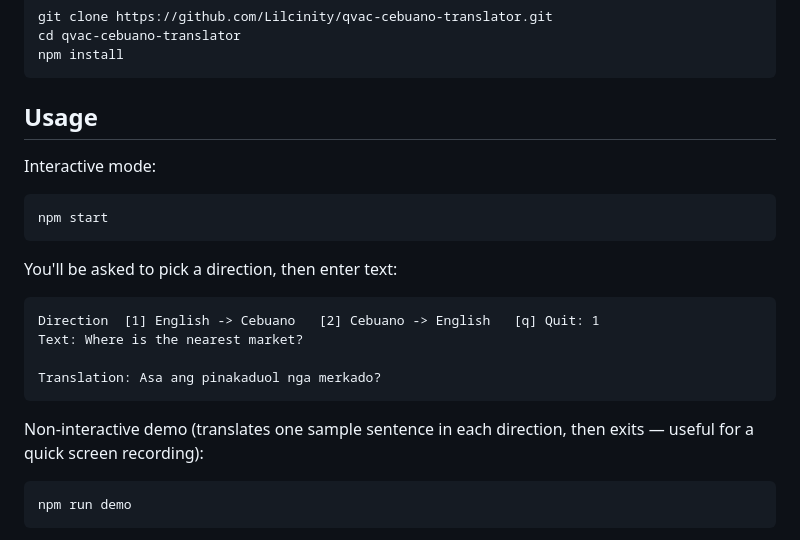
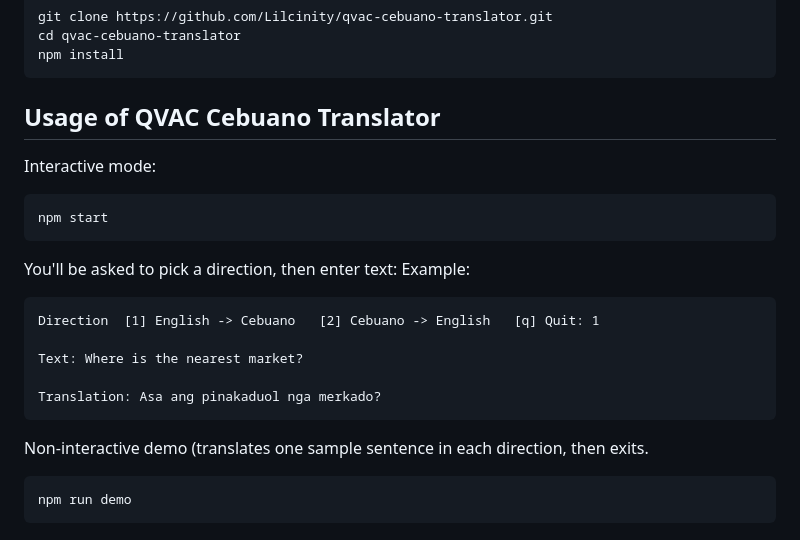
Before and after one commit to Lilcinity/qvac-cebuano-translator, a Markdown page: README.md, the part around the change. GitHub-like rendering.

Commit message:
Revise usage section in README.md
Updated usage instructions for the QVAC Cebuano Translator, including examples for interactive and non-interactive modes.

````diff
--- a/README.md
+++ b/README.md
@@ -40,7 +40,7 @@ cd qvac-cebuano-translator
 npm install
 ```
 
-## Usage
+## Usage of QVAC Cebuano Translator
 
 Interactive mode:
 
@@ -49,15 +49,17 @@ npm start
 ```
 
 You'll be asked to pick a direction, then enter text:
+Example:
 
 ```
 Direction  [1] English -> Cebuano   [2] Cebuano -> English   [q] Quit: 1
+
 Text: Where is the nearest market?
 
 Translation: Asa ang pinakaduol nga merkado?
 ```
 
-Non-interactive demo (translates one sample sentence in each direction, then exits &mdash; useful for a quick screen recording):
+Non-interactive demo (translates one sample sentence in each direction, then exits.
 
 ```bash
 npm run demo
````
